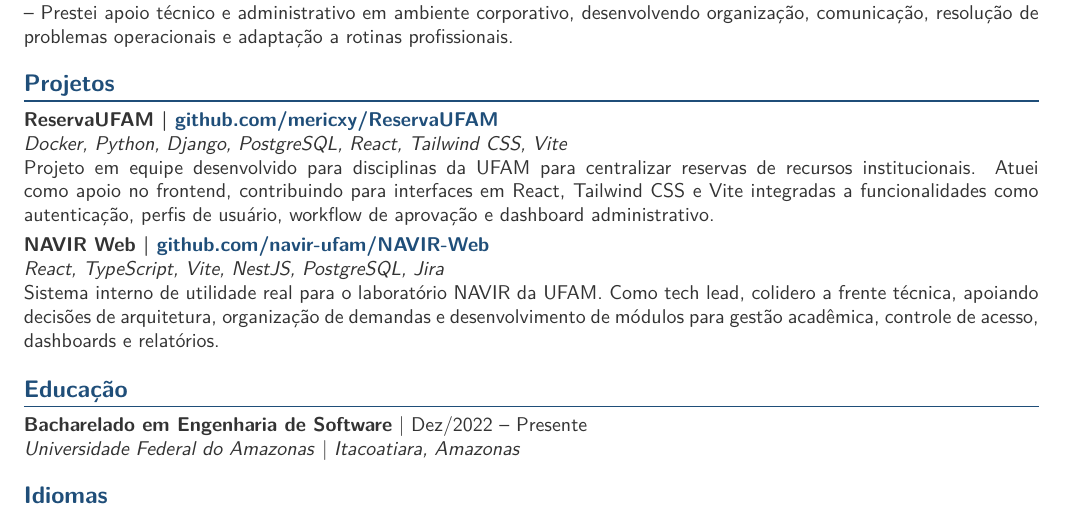
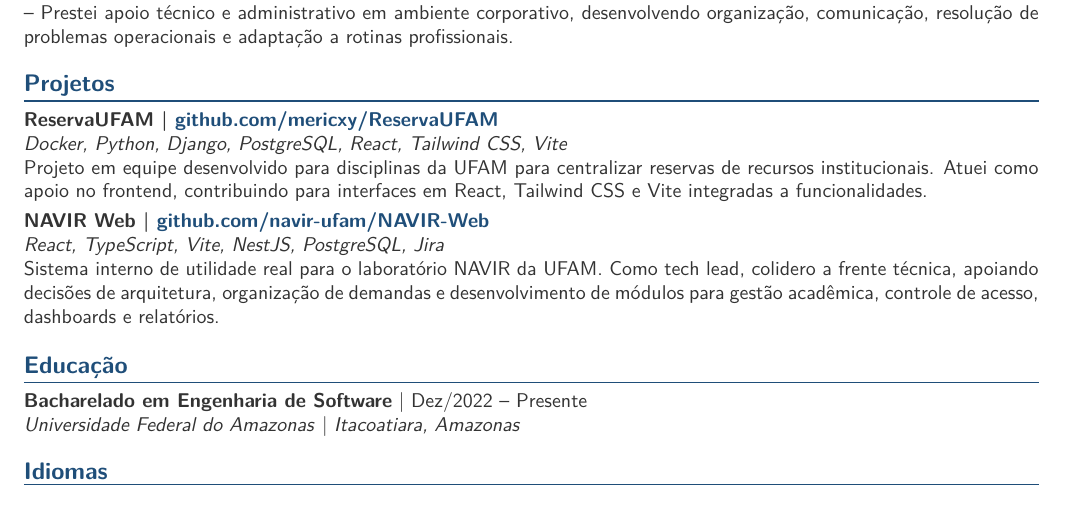
Before and after one commit to mericxy/meu-curriculo, a LaTeX document (main.tex): part of the page, cut so that both start at the same text. Compiled offline with pdfLaTeX.

Commit message:
Simplify resume project description

```diff
--- a/main.tex
+++ b/main.tex
@@ -85,7 +85,7 @@ Qualidade e entrega: Vitest, testes em aplicações React, testes de componentes
 \achievement{Prestei apoio técnico e administrativo em ambiente corporativo, desenvolvendo organização, comunicação, resolução de problemas operacionais e adaptação a rotinas profissionais.}
 
 \sectiontitle{Projetos}
-\project{ReservaUFAM | \href{https://github.com/mericxy/ReservaUFAM}{github.com/mericxy/ReservaUFAM}}{Docker, Python, Django, PostgreSQL, React, Tailwind CSS, Vite}{Projeto em equipe desenvolvido para disciplinas da UFAM para centralizar reservas de recursos institucionais. Atuei como apoio no frontend, contribuindo para interfaces em React, Tailwind CSS e Vite integradas a funcionalidades como autenticação, perfis de usuário, workflow de aprovação e dashboard administrativo.}
+\project{ReservaUFAM | \href{https://github.com/mericxy/ReservaUFAM}{github.com/mericxy/ReservaUFAM}}{Docker, Python, Django, PostgreSQL, React, Tailwind CSS, Vite}{Projeto em equipe desenvolvido para disciplinas da UFAM para centralizar reservas de recursos institucionais. Atuei como apoio no frontend, contribuindo para interfaces em React, Tailwind CSS e Vite integradas a funcionalidades.}
 
 \project{NAVIR Web | \href{https://github.com/navir-ufam/NAVIR-Web}{github.com/navir-ufam/NAVIR-Web}}{React, TypeScript, Vite, NestJS, PostgreSQL, Jira}{Sistema interno de utilidade real para o laboratório NAVIR da UFAM. Como tech lead, colidero a frente técnica, apoiando decisões de arquitetura, organização de demandas e desenvolvimento de módulos para gestão acadêmica, controle de acesso, dashboards e relatórios.}
 
```
Also changed, not shown: main.pdf, preview.png.
